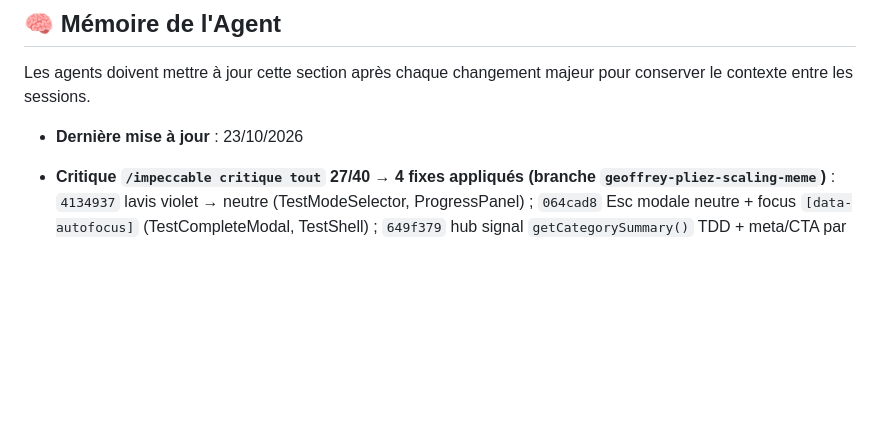
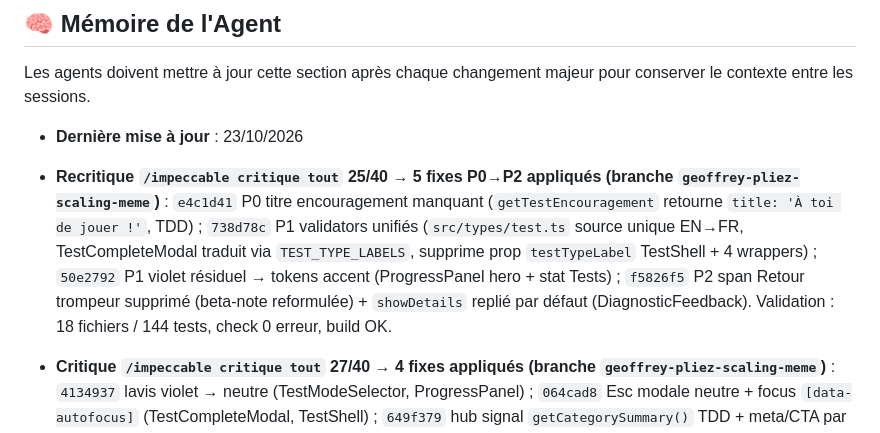
Before and after one commit to CREM-asbl/Decival-mobile, a Markdown page: AGENTS.md, the part around the change. GitHub-like rendering; blank space fills up the shorter version.

Commit message:
docs: memoire agent recritique 25/40 + 5 fixes P0-P2
Co-authored-by: Copilot App <223556219+Copilot@users.noreply.github.com>

```diff
--- a/AGENTS.md
+++ b/AGENTS.md
@@ -68,6 +68,7 @@ Tout agent doit respecter ces règles techniques impératives :
 Les agents doivent mettre à jour cette section après chaque changement majeur pour conserver le contexte entre les sessions.
 
 - **Dernière mise à jour** : 23/10/2026
+- **Recritique `/impeccable critique tout` 25/40 → 5 fixes P0→P2 appliqués (branche `geoffrey-pliez-scaling-meme`)** : `e4c1d41` P0 titre encouragement manquant (`getTestEncouragement` retourne `title: 'À toi de jouer !'`, TDD) ; `738d78c` P1 validators unifiés (`src/types/test.ts` source unique EN→FR, TestCompleteModal traduit via `TEST_TYPE_LABELS`, supprime prop `testTypeLabel` TestShell + 4 wrappers) ; `50e2792` P1 violet résiduel → tokens accent (ProgressPanel hero + stat Tests) ; `f5826f5` P2 span Retour trompeur supprimé (beta-note reformulée) + `showDetails` replié par défaut (DiagnosticFeedback). Validation : 18 fichiers / 144 tests, check 0 erreur, build OK.
 - **Critique `/impeccable critique tout` 27/40 → 4 fixes appliqués (branche `geoffrey-pliez-scaling-meme`)** : `4134937` lavis violet → neutre (TestModeSelector, ProgressPanel) ; `064cad8` Esc modale neutre + focus `[data-autofocus]` (TestCompleteModal, TestShell) ; `649f379` hub signal `getCategorySummary()` TDD + meta/CTA par carte (progressLogic, tests/index.astro) ; `089dcc4` pastille statut + bordure neutre + easing ease-out-quart (DiagnosticFeedback `tone` sémantique remplace `color` hex, animations.ts `bounce`→`pop`, MasteryEffect). Validation : 17 fichiers / 140 tests, check 0 erreur, build OK. Quirks : `<script setup>` Vue sans `lang="ts"` → pas d'annotations TS (build casse) ; Astro exige `<p></p>` explicite.
 - **Décision produit (23/10/2026)** : positionnement **analyse seule** — pas de pages règles de calcul, à charge de l'enseignant de montrer méthodes/règles. Ancien essai abaque/pages règles abandonné ; P2 « couleurs abaque / motif droite numérique » rejetée comme support de règles.
 - **État actuel (badges progressifs, branche `geoffrey-pliez-badges-progressifs-repartition`, commit `1cab870`)** : 15 badges (12 + LEVEL_10/20/35 alignés MrComma : 🤓 lunettes, 🛡️ cape, 🥇 couronne argent). `getBadgeProgress()` dans `progressLogic.ts` (niveau/maîtrise/streak/binaire). `BadgeIcon.vue` progressif : anneau conic-gradient + remplissage emoji 2 couches + `%` + `role=progressbar`. Unlock seuils dans `testStore.ts`. Validation : 17 fichiers / 128 tests, check 0 erreur, build OK.
```
